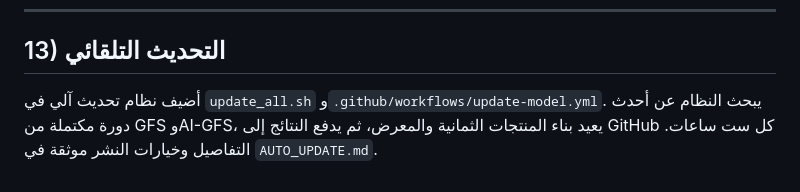
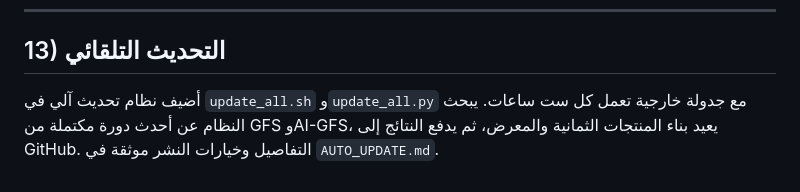
Before and after one commit to Ahmedomerdhafer/hadramout-rain-model, a Markdown page: README_SYSTEM.md, the part around the change. GitHub-like rendering.

```diff
--- a/README_SYSTEM.md
+++ b/README_SYSTEM.md
@@ -268,4 +268,4 @@ pip install -q numpy matplotlib cartopy eccodes ecmwflibs requests arabic-reshap
 
 ## 13) التحديث التلقائي
 
-أضيف نظام تحديث آلي في `update_all.sh` و`.github/workflows/update-model.yml`. يبحث النظام عن أحدث دورة مكتملة من GFS وAI-GFS، يعيد بناء المنتجات الثمانية والمعرض، ثم يدفع النتائج إلى GitHub كل ست ساعات. التفاصيل وخيارات النشر موثقة في `AUTO_UPDATE.md`.
+أضيف نظام تحديث آلي في `update_all.sh` و`update_all.py` مع جدولة خارجية تعمل كل ست ساعات. يبحث النظام عن أحدث دورة مكتملة من GFS وAI-GFS، يعيد بناء المنتجات الثمانية والمعرض، ثم يدفع النتائج إلى GitHub. التفاصيل وخيارات النشر موثقة في `AUTO_UPDATE.md`.
```
Also changed, not shown: AUTO_UPDATE.md (+2 -2 lines).
